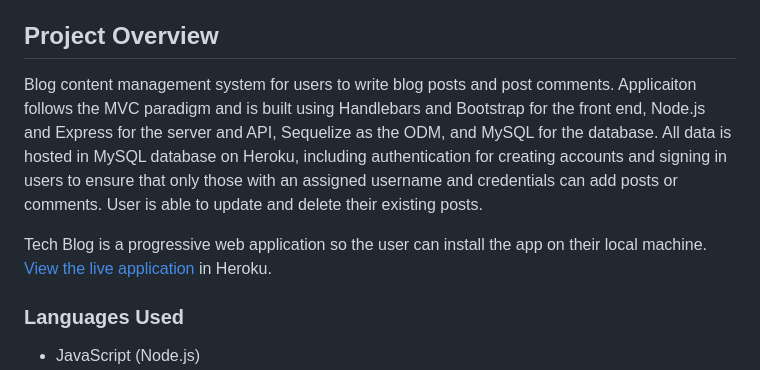
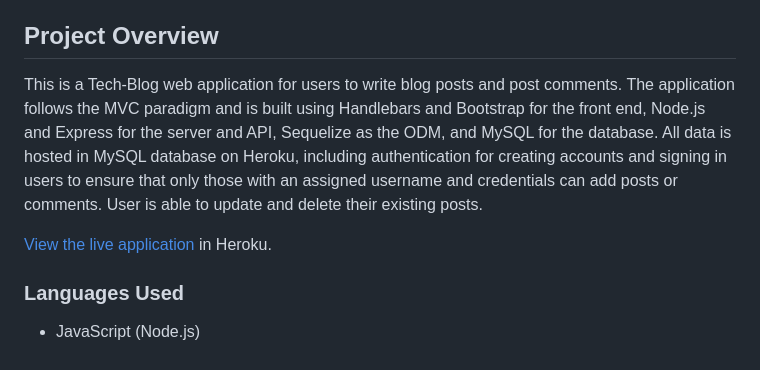
Before and after one commit to SerhiyZv/Tech-blog, a Markdown page: README.md, the part around the change. Drawn GitHub-style.

```diff
--- a/README.md
+++ b/README.md
@@ -10,9 +10,9 @@
 - [Screenshots](#screenshots)
 
 ## Project Overview
-Blog content management system for users to write blog posts and post comments. Applicaiton follows the MVC paradigm and is built using Handlebars and Bootstrap for the front end, Node.js and Express for the server and API, Sequelize as the ODM, and MySQL for the database. All data is hosted in MySQL database on Heroku, including authentication for creating accounts and signing in users to ensure that only those with an assigned username and credentials can add posts or comments. User is able to update and delete their existing posts.
+This is a Tech-Blog web application for users to write blog posts and post comments. The application follows the MVC paradigm and is built using Handlebars and Bootstrap for the front end, Node.js and Express for the server and API, Sequelize as the ODM, and MySQL for the database. All data is hosted in MySQL database on Heroku, including authentication for creating accounts and signing in users to ensure that only those with an assigned username and credentials can add posts or comments. User is able to update and delete their existing posts.
 
-Tech Blog is a progressive web application so the user can install the app on their local machine. [View the live application](https://serhiytechblog.com/) in Heroku.
+[View the live application](https://serhiytechblog.com/) in Heroku.
 
 ### Languages Used
 - JavaScript (Node.js)
```
